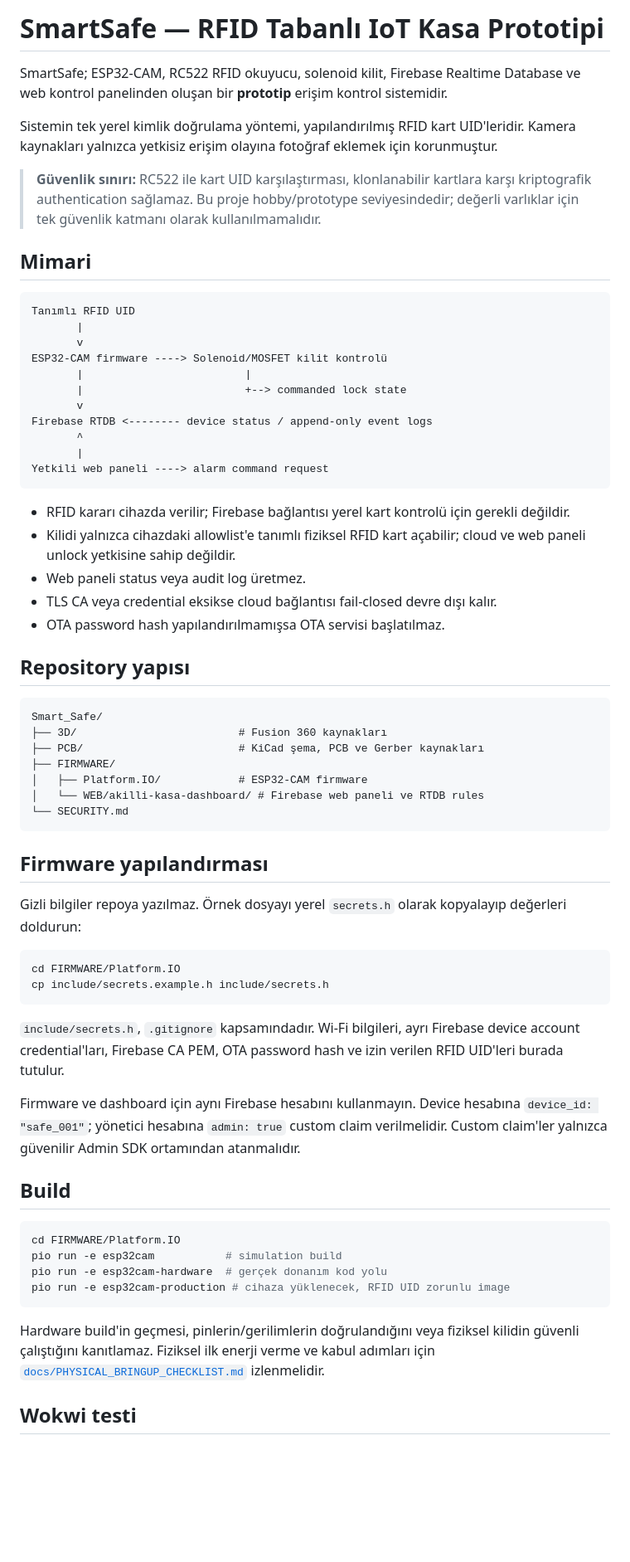
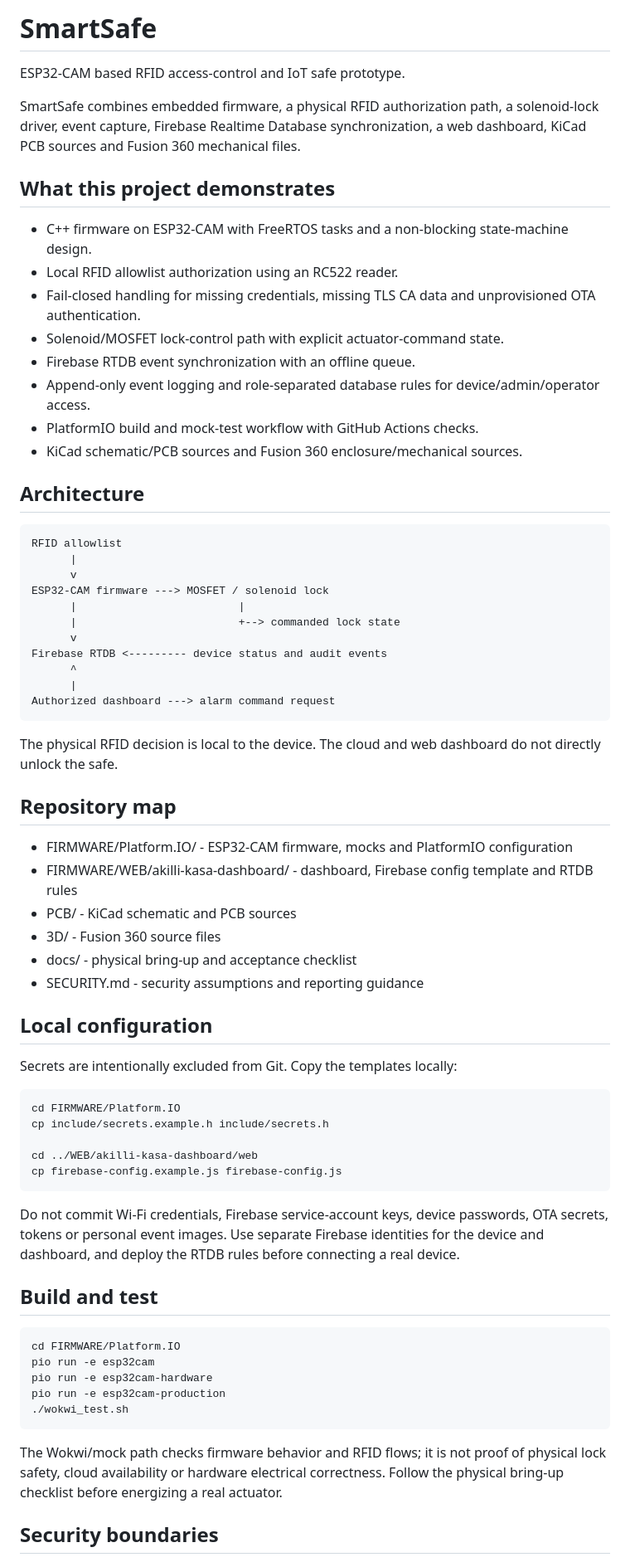
Before and after one commit to eemreinceer/Smart_Safe, a Markdown page: README.md, the part around one of its changes. Shown at 83% size. GitHub-like rendering; blank space fills up the shorter version.

Commit message:
docs: improve recruiter-facing project README

````diff
--- a/README.md
+++ b/README.md
@@ -1,70 +1,72 @@
-# SmartSafe — RFID Tabanlı IoT Kasa Prototipi
+# SmartSafe
 
-SmartSafe; ESP32-CAM, RC522 RFID okuyucu, solenoid kilit, Firebase Realtime Database ve web kontrol panelinden oluşan bir **prototip** erişim kontrol sistemidir.
+ESP32-CAM based RFID access-control and IoT safe prototype.
 
-Sistemin tek yerel kimlik doğrulama yöntemi, yapılandırılmış RFID kart UID'leridir. Kamera kaynakları yalnızca yetkisiz erişim olayına fotoğraf eklemek için korunmuştur.
+SmartSafe combines embedded firmware, a physical RFID authorization path, a solenoid-lock driver, event capture, Firebase Realtime Database synchronization, a web dashboard, KiCad PCB sources and Fusion 360 mechanical files.
 
-> **Güvenlik sınırı:** RC522 ile kart UID karşılaştırması, klonlanabilir kartlara karşı kriptografik authentication sağlamaz. Bu proje hobby/prototype seviyesindedir; değerli varlıklar için tek güvenlik katmanı olarak kullanılmamalıdır.
+## What this project demonstrates
 
-## Mimari
+- C++ firmware on ESP32-CAM with FreeRTOS tasks and a non-blocking state-machine design.
+- Local RFID allowlist authorization using an RC522 reader.
+- Fail-closed handling for missing credentials, missing TLS CA data and unprovisioned OTA authentication.
+- Solenoid/MOSFET lock-control path with explicit actuator-command state.
+- Firebase RTDB event synchronization with an offline queue.
+- Append-only event logging and role-separated database rules for device/admin/operator access.
+- PlatformIO build and mock-test workflow with GitHub Actions checks.
+- KiCad schematic/PCB sources and Fusion 360 enclosure/mechanical sources.
 
-```text
-Tanımlı RFID UID
-       |
-       v
-ESP32-CAM firmware ----> Solenoid/MOSFET kilit kontrolü
-       |                         |
-       |                         +--> commanded lock state
-       v
-Firebase RTDB <-------- device status / append-only event logs
-       ^
-       |
-Yetkili web paneli ----> alarm command request
-```
+## Architecture
 
-- RFID kararı cihazda verilir; Firebase bağlantısı yerel kart kontrolü için gerekli değildir.
-- Kilidi yalnızca cihazdaki allowlist'e tanımlı fiziksel RFID kart açabilir; cloud ve web paneli unlock yetkisine sahip değildir.
-- Web paneli status veya audit log üretmez.
-- TLS CA veya credential eksikse cloud bağlantısı fail-closed devre dışı kalır.
-- OTA password hash yapılandırılmamışsa OTA servisi başlatılmaz.
+~~~text
+RFID allowlist
+      |
+      v
+ESP32-CAM firmware ---> MOSFET / solenoid lock
+      |                         |
+      |                         +--> commanded lock state
+      v
+Firebase RTDB <--------- device status and audit events
+      ^
+      |
+Authorized dashboard ---> alarm command request
+~~~
 
-## Repository yapısı
+The physical RFID decision is local to the device. The cloud and web dashboard do not directly unlock the safe.
 
-```text
-Smart_Safe/
-├── 3D/                         # Fusion 360 kaynakları
-├── PCB/                        # KiCad şema, PCB ve Gerber kaynakları
-├── FIRMWARE/
-│   ├── Platform.IO/            # ESP32-CAM firmware
-│   └── WEB/akilli-kasa-dashboard/ # Firebase web paneli ve RTDB rules
-└── SECURITY.md
-```
+## Repository map
 
-## Firmware yapılandırması
+- FIRMWARE/Platform.IO/ - ESP32-CAM firmware, mocks and PlatformIO configuration
+- FIRMWARE/WEB/akilli-kasa-dashboard/ - dashboard, Firebase config template and RTDB rules
+- PCB/ - KiCad schematic and PCB sources
+- 3D/ - Fusion 360 source files
+- docs/ - physical bring-up and acceptance checklist
+- SECURITY.md - security assumptions and reporting guidance
 
-Gizli bilgiler repoya yazılmaz. Örnek dosyayı yerel `secrets.h` olarak kopyalayıp değerleri doldurun:
+## Local configuration
 
-```bash
+Secrets are intentionally excluded from Git. Copy the templates locally:
+
+~~~bash
 cd FIRMWARE/Platform.IO
 cp include/secrets.example.h include/secrets.h
-```
 
-`include/secrets.h`, `.gitignore` kapsamındadır. Wi-Fi bilgileri, ayrı Firebase device account credential'ları, Firebase CA PEM, OTA password hash ve izin verilen RFID UID'leri burada tutulur.
+cd ../WEB/akilli-kasa-dashboard/web
+cp firebase-config.example.js firebase-config.js
+~~~
 
-Firmware ve dashboard için aynı Firebase hesabını kullanmayın. Device hesabına `device_id: "safe_001"`; yönetici hesabına `admin: true` custom claim verilmelidir. Custom claim'ler yalnızca güvenilir Admin SDK ortamından atanmalıdır.
+Do not commit Wi-Fi credentials, Firebase service-account keys, device passwords, OTA secrets, tokens or personal event images. Use separate Firebase identities for the device and dashboard, and deploy the RTDB rules before connecting a real device.
 
-## Build
+## Build and test
 
-```bash
+~~~bash
 cd FIRMWARE/Platform.IO
-pio run -e esp32cam           # simulation build
-pio run -e esp32cam-hardware  # gerçek donanım kod yolu
-pio run -e esp32cam-production # cihaza yüklenecek, RFID UID zorunlu image
-```
+pio run -e esp32cam
+pio run -e esp32cam-hardware
+pio run -e esp32cam-production
+./wokwi_test.sh
+~~~
 
-Hardware build'in geçmesi, pinlerin/gerilimlerin doğrulandığını veya fiziksel kilidin güvenli çalıştığını kanıtlamaz.
-Fiziksel ilk enerji verme ve kabul adımları için
-[`docs/PHYSICAL_BRINGUP_CHECKLIST.md`](docs/PHYSICAL_BRINGUP_CHECKLIST.md) izlenmelidir.
+The Wokwi/mock path checks firmware behavior and RFID flows; it is not proof of physical lock safety, cloud availability or hardware electrical correctness. Follow the physical bring-up checklist before energizing a real actuator.
 
-## Wokwi testi
+## Security boundaries
 
````
Also changed, not shown: other parts of README.md (+9 -38 lines).
